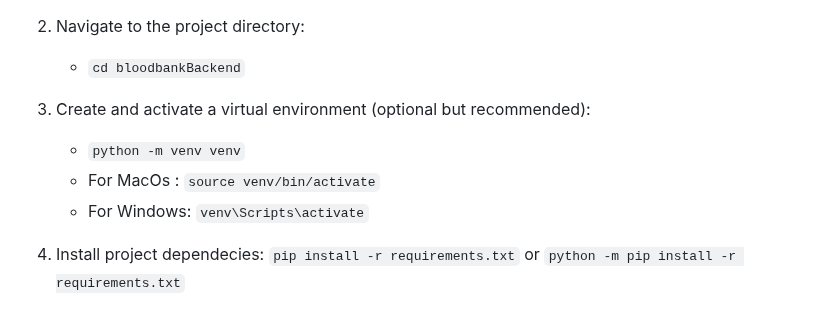
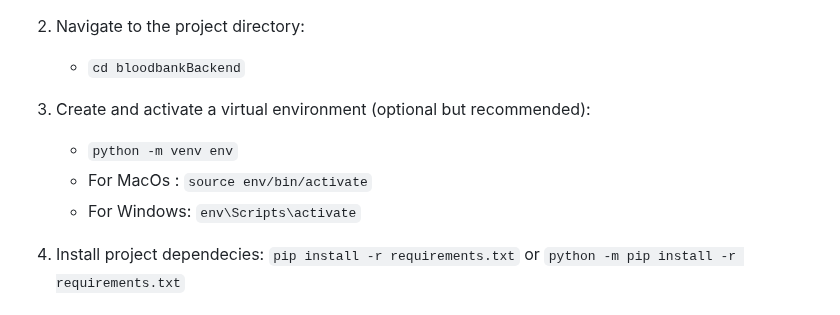
Before and after one commit to Jan-Briddhi-Foundation/bloodbankBackend, a Markdown page: README.md, the part around the change. Drawn GitHub-style.

Commit message:
Upated the README.md file

```diff
--- a/README.md
+++ b/README.md
@@ -39,9 +39,9 @@ Before getting started, make sure you have the following dependencies installed
    * `cd bloodbankBackend`
 
 3. Create and activate a virtual environment (optional but recommended):
-   * `python -m venv venv`
-   * For MacOs  :  `source venv/bin/activate`
-   * For Windows:  `venv\Scripts\activate`
+   * `python -m venv env`
+   * For MacOs  :  `source env/bin/activate`
+   * For Windows:  `env\Scripts\activate`
 
 4. Install project dependecies:
    `pip install -r requirements.txt` or `python -m pip install -r requirements.txt`
```
